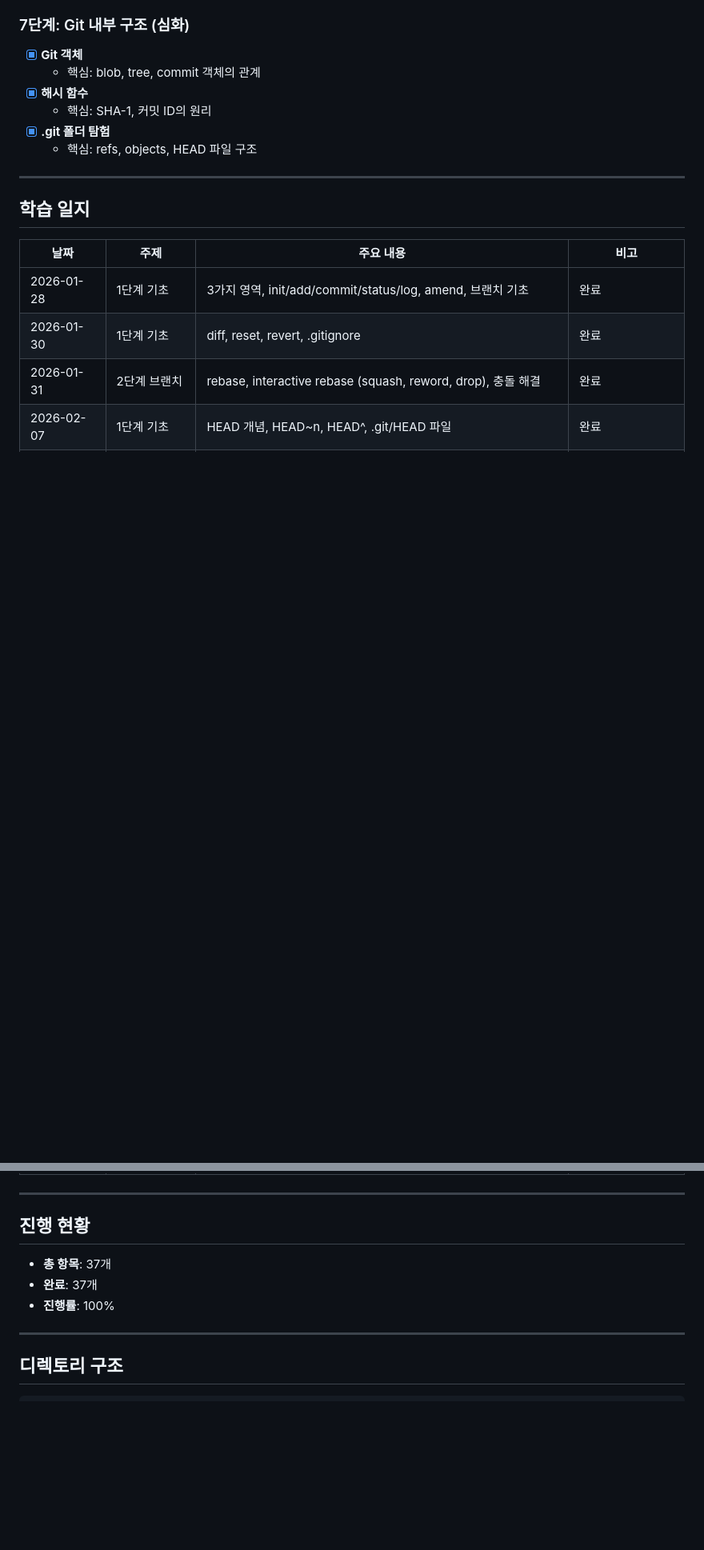
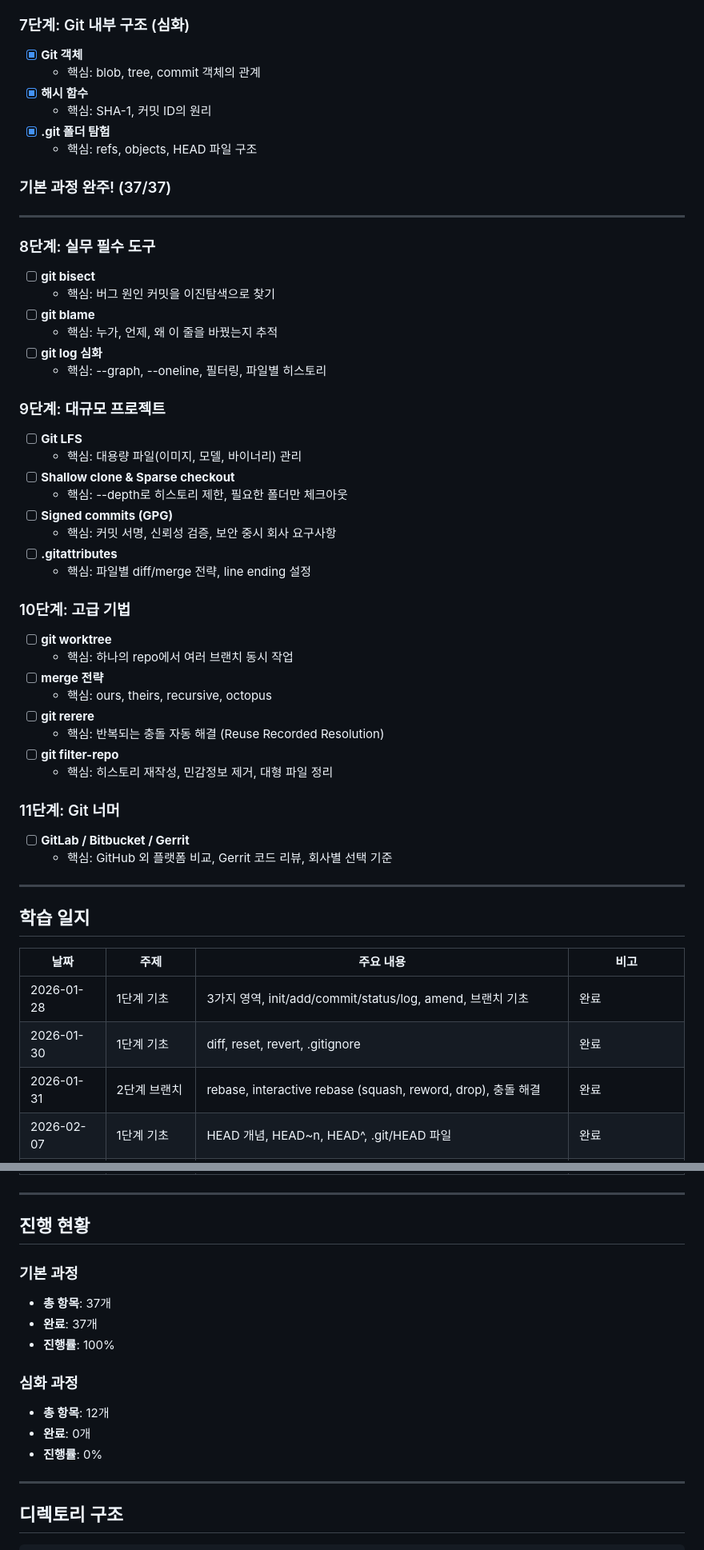
Before and after one commit to rometemp0613/git-study, a Markdown page: README.md, 2 parts joined by grey strips. Shown at 80% size. Rendered like a GitHub page; blank space fills up the shorter version.

Commit message:
docs: Git 심화 커리큘럼 추가 (8~11단계, 12개 항목) (#56)
Co-authored-by: rometemp0613 <rometemp0613@users.noreply.github.com>
Co-authored-by: Claude Opus 4.6 <noreply@anthropic.com>

```diff
--- a/README.md
+++ b/README.md
@@ -107,6 +107,46 @@
 - [x] **.git 폴더 탐험**
   - 핵심: refs, objects, HEAD 파일 구조
 
+### 기본 과정 완주! (37/37)
+
+---
+
+### 8단계: 실무 필수 도구
+
+- [ ] **git bisect**
+  - 핵심: 버그 원인 커밋을 이진탐색으로 찾기
+- [ ] **git blame**
+  - 핵심: 누가, 언제, 왜 이 줄을 바꿨는지 추적
+- [ ] **git log 심화**
+  - 핵심: --graph, --oneline, 필터링, 파일별 히스토리
+
+### 9단계: 대규모 프로젝트
+
+- [ ] **Git LFS**
+  - 핵심: 대용량 파일(이미지, 모델, 바이너리) 관리
+- [ ] **Shallow clone & Sparse checkout**
+  - 핵심: --depth로 히스토리 제한, 필요한 폴더만 체크아웃
+- [ ] **Signed commits (GPG)**
+  - 핵심: 커밋 서명, 신뢰성 검증, 보안 중시 회사 요구사항
+- [ ] **.gitattributes**
+  - 핵심: 파일별 diff/merge 전략, line ending 설정
+
+### 10단계: 고급 기법
+
+- [ ] **git worktree**
+  - 핵심: 하나의 repo에서 여러 브랜치 동시 작업
+- [ ] **merge 전략**
+  - 핵심: ours, theirs, recursive, octopus
+- [ ] **git rerere**
+  - 핵심: 반복되는 충돌 자동 해결 (Reuse Recorded Resolution)
+- [ ] **git filter-repo**
+  - 핵심: 히스토리 재작성, 민감정보 제거, 대형 파일 정리
+
+### 11단계: Git 너머
+
+- [ ] **GitLab / Bitbucket / Gerrit**
+  - 핵심: GitHub 외 플랫폼 비교, Gerrit 코드 리뷰, 회사별 선택 기준
+
 ---
 
 ## 학습 일지
@@ -147,9 +187,15 @@
 
 ## 진행 현황
 
+### 기본 과정
 - **총 항목**: 37개
 - **완료**: 37개
 - **진행률**: 100%
+
+### 심화 과정
+- **총 항목**: 12개
+- **완료**: 0개
+- **진행률**: 0%
 
 ---
 
```
